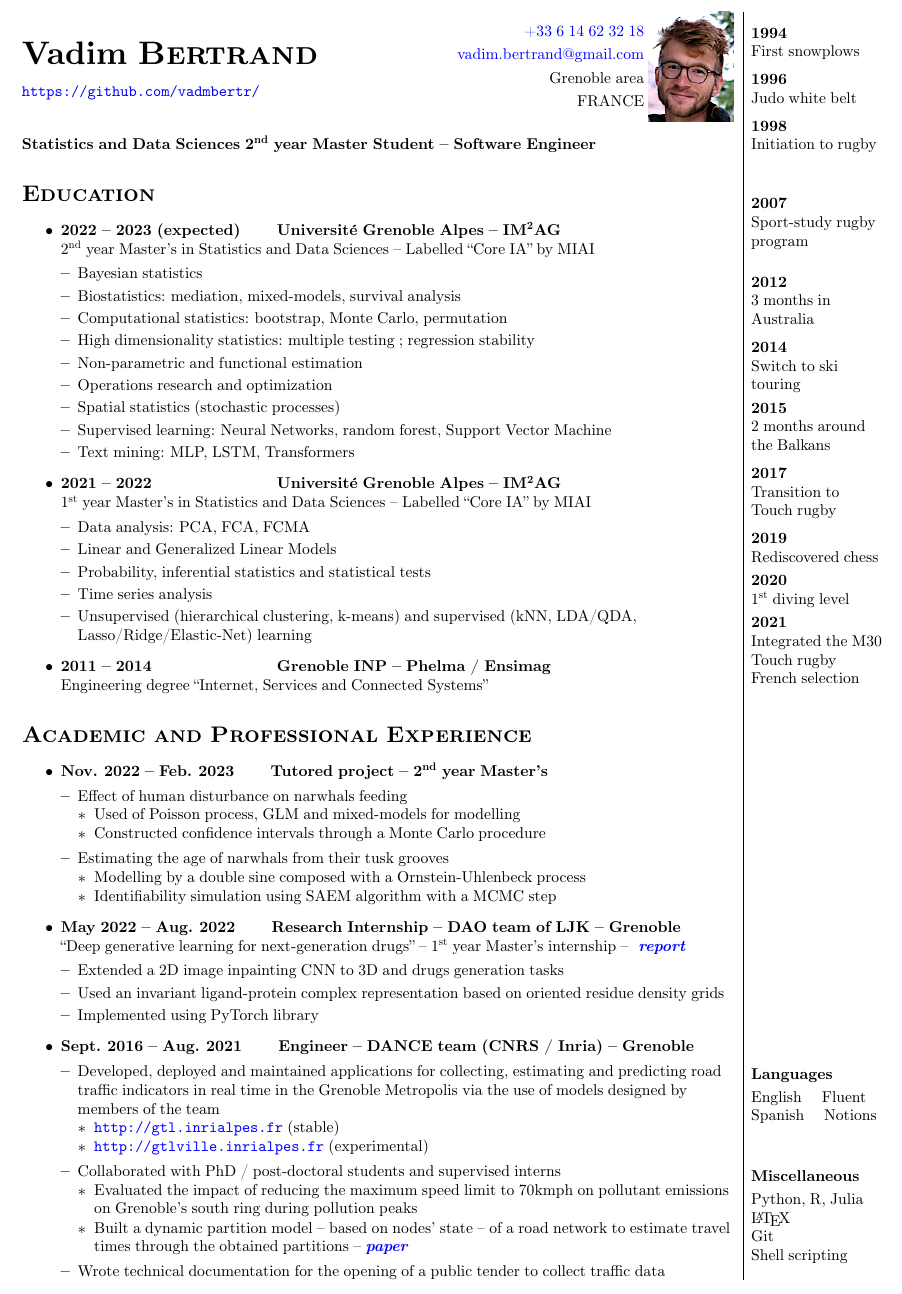
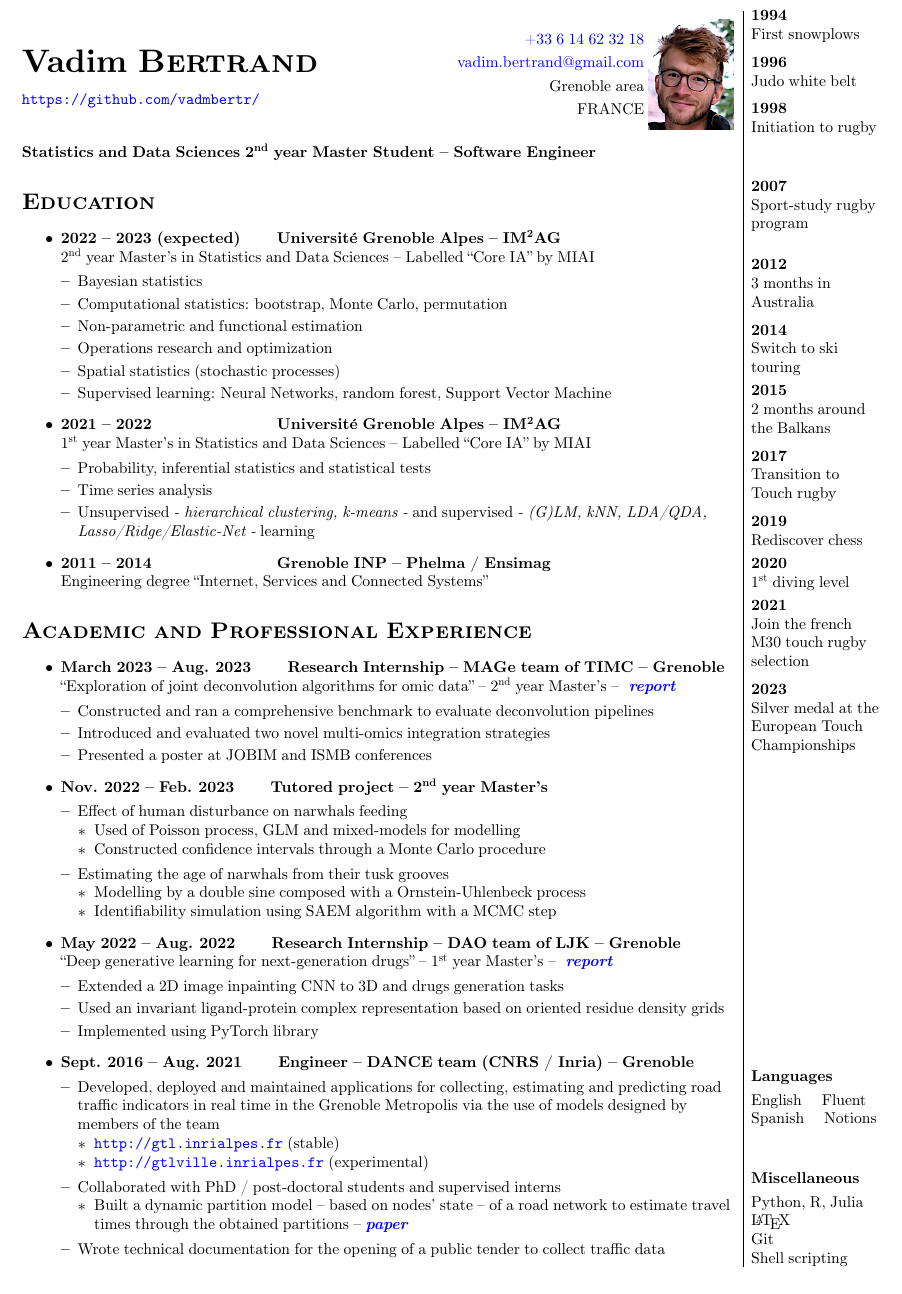
Before and after one commit to vadmbertr/resume, a LaTeX document (main.tex): part of page 2 of 2 before the commit and part of the page after it, cut so that both start at the same text. Compiled offline with pdfLaTeX.

Commit message:
add timc internship

```diff
--- a/main.tex
+++ b/main.tex
@@ -58,31 +58,35 @@
         \begin{itemize}[leftmargin=*]
         \setlength\itemsep{.01cm}
             \item Bayesian statistics
-            \item Biostatistics: mediation, mixed-models, survival analysis
             \item Computational statistics: bootstrap, Monte Carlo, permutation
-            \item High dimensionality statistics: multiple testing ; regression stability
             \item Non-parametric and functional estimation
             \item Operations research and optimization
             \item Spatial statistics (stochastic processes)
             \item Supervised learning: Neural Networks, random forest, Support Vector Machine
-            \item Text mining: MLP, LSTM, Transformers
         \end{itemize}
         \item \textbf{2021 – 2022\qquad \qquad \qquad \qquad Université Grenoble Alpes – IM\textsuperscript{2}AG} \\
         1\textsuperscript{st} year Master’s in Statistics and Data Sciences – Labelled “Core IA” by MIAI
         \vspace{-.15cm}
         \begin{itemize}[leftmargin=*]
         \setlength\itemsep{.01cm}
-            \item Data analysis: PCA, FCA, FCMA
-            \item Linear and Generalized Linear Models
             \item Probability, inferential statistics and statistical tests
             \item Time series analysis
-            \item Unsupervised (hierarchical clustering, k-means) and supervised (kNN, LDA/QDA, Lasso/Ridge/Elastic-Net) learning
+            \item Unsupervised \textit{- hierarchical clustering, k-means -} and supervised \textit{- (G)LM, kNN, LDA/QDA, Lasso/Ridge/Elastic-Net -} learning
         \end{itemize}
         \item \textbf{2011 – 2014\qquad \qquad \qquad \qquad Grenoble INP – Phelma / Ensimag} \\
         Engineering degree “Internet, Services and Connected Systems”
     \end{itemize}
     \section*{\textsc{Academic and Professional Experience}}
     \begin{itemize}
+        \item \textbf{March 2023 – Aug. 2023 \qquad Research Internship – MAGe team of TIMC – Grenoble} \\
+        “Exploration of joint deconvolution algorithms for omic data” – 2\textsuperscript{nd} year Master’s – \textbf{\textit{ \href{https://vadmbertr.github.io/Exploration-of-joint-deconvolution-algorithms-for-omic-data/M2_Internship_report__Exploration_of_joint_deconvolution_algorithms_for_omic_data.pdf}{report}}}
+        \vspace{-.15cm}
+        \begin{itemize}[leftmargin=*]
+        \setlength\itemsep{.01cm}
+            \item Constructed and ran a comprehensive benchmark to evaluate deconvolution pipelines
+            \item Introduced and evaluated two novel multi-omics integration strategies
+            \item Presented a poster at JOBIM and ISMB conferences
+        \end{itemize}
         \item \textbf{Nov. 2022 – Feb. 2023 \qquad Tutored project – 2\textsuperscript{nd} year Master’s}
         \vspace{-.15cm}
         \begin{itemize}[leftmargin=*]
@@ -103,7 +107,7 @@
             \end{itemize}
         \end{itemize}
         \item \textbf{May 2022 – Aug. 2022 \qquad Research Internship – DAO team of LJK – Grenoble} \\
-        “Deep generative learning for next-generation drugs” – 1\textsuperscript{st} year Master’s internship – \textbf{\textit{ \hyperlink{https://vadmbertr.github.io/Deep-generative-learning-for-next-generation-drugs/Internship_report___Deep_generative_learning_for_next_generation_drugs.pdf}{report}}}
+        “Deep generative learning for next-generation drugs” – 1\textsuperscript{st} year Master’s – \textbf{\textit{ \href{https://vadmbertr.github.io/Deep-generative-learning-for-next-generation-drugs/Internship_report___Deep_generative_learning_for_next_generation_drugs.pdf}{report}}}
         \vspace{-.15cm}
         \begin{itemize}[leftmargin=*]
         \setlength\itemsep{.01cm}
@@ -126,8 +130,7 @@
                 \vspace{-.15cm}
                 \begin{itemize}[leftmargin=*]
                 \setlength\itemsep{.01cm}
-                    \item Evaluated the impact of reducing the maximum speed limit to 70kmph on pollutant emissions on Grenoble’s south ring during pollution peaks
-                    \item Built a dynamic partition model – based on nodes’ state – of a road network to estimate travel times through the obtained partitions – \textbf{\textit{\hyperlink{https://hal.archives-ouvertes.fr/hal-01953560}{paper}}}
+                    \item Built a dynamic partition model – based on nodes’ state – of a road network to estimate travel times through the obtained partitions – \textbf{\textit{\href{https://hal.archives-ouvertes.fr/hal-01953560}{paper}}}
                 \end{itemize}
             \item Wrote technical documentation for the opening of a public tender to collect traffic data
         \end{itemize}
@@ -155,15 +158,17 @@
         \textbf{2017} \\
         Transition to Touch rugby \\[.2cm]
         \textbf{2019} \\
-        Rediscovered chess \\[.1cm]
+        Rediscover chess \\[.1cm]
         \textbf{2020} \\
         1\textsuperscript{st} diving level \\[.1cm]
         \textbf{2021} \\
-        Integrated the M30 Touch rugby French selection
+        Join the french M30 touch rugby selection \\[.2cm]
+        \textbf{2023} \\
+        Silver medal at the European Touch Championships
     \end{flushleft}
     \end{minipage}
     \begin{minipage}{1\textwidth}
-    \vspace{8.6cm}
+    \vspace{7.1cm}
     \begin{flushleft}
         \textbf{Languages} \\[.1cm]
         English \quad Fluent \\
```
